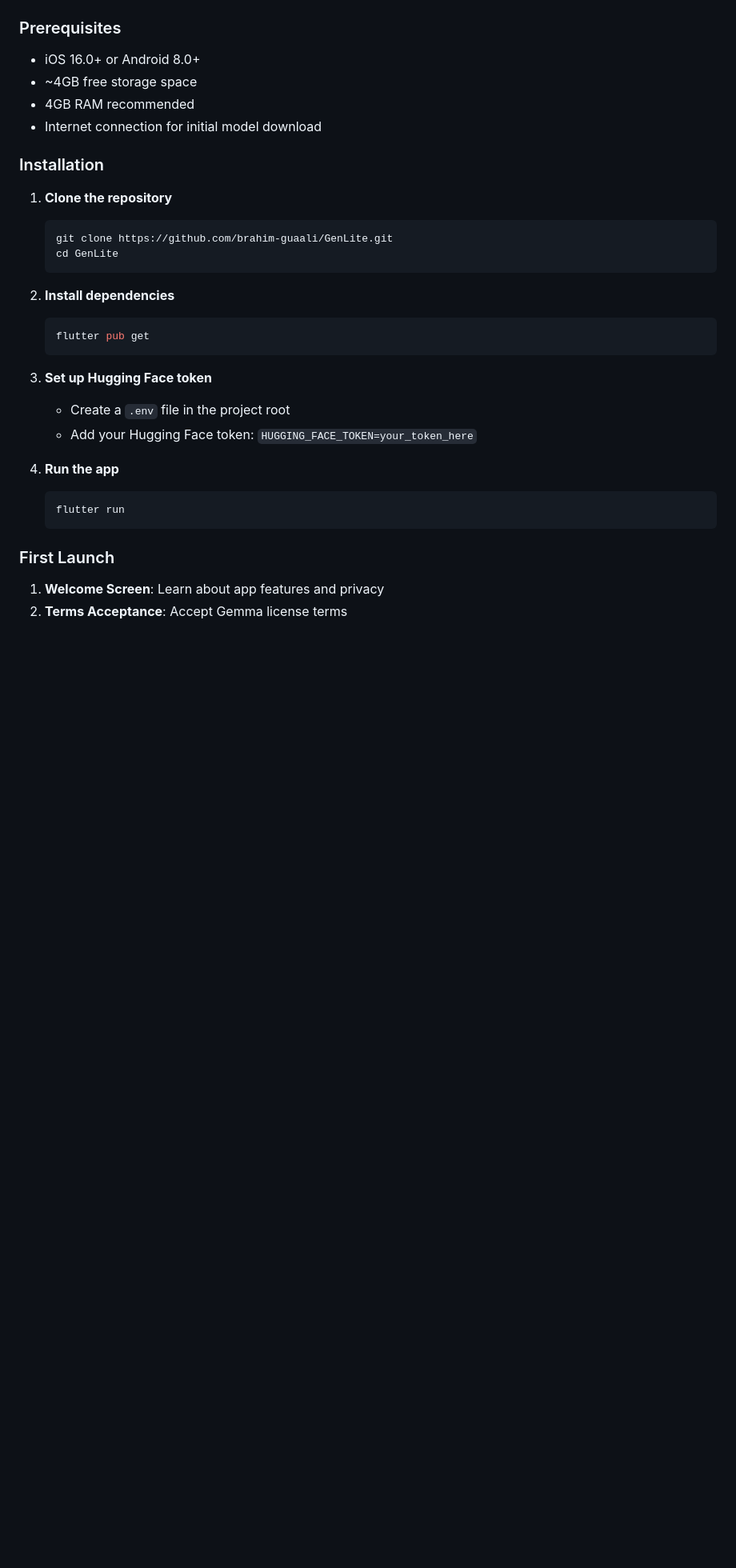
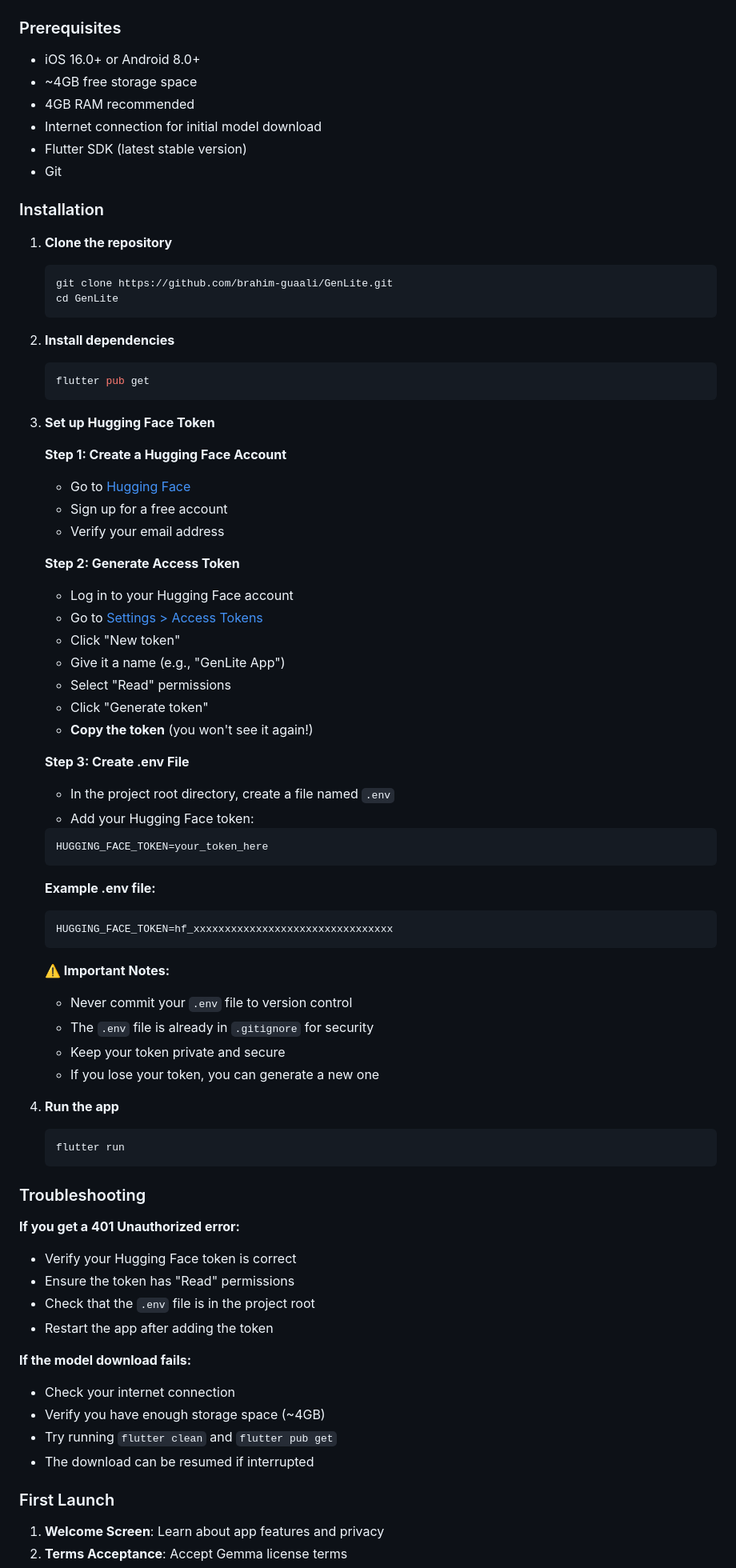
Before and after one commit to brahim-guaali/gen_lite, a Markdown page: README.md, the part around the change. Shown at 80% size. Drawn GitHub-style; blank space fills up the shorter version.

Commit message:
Update README with comprehensive setup instructions
- Add detailed Hugging Face token creation steps
- Include step-by-step .env file setup
- Add troubleshooting section for common issues
- Enhance prerequisites with Flutter SDK and Git requirements
- Add security notes and best practices
- Improve developer onboarding experience

````diff
--- a/README.md
+++ b/README.md
@@ -29,6 +29,8 @@ https://github.com/user-attachments/assets/62d33866-872f-4295-9ae8-91752b4d980e
 - ~4GB free storage space
 - 4GB RAM recommended
 - Internet connection for initial model download
+- Flutter SDK (latest stable version)
+- Git
 
 ### Installation
 
@@ -43,14 +45,58 @@ https://github.com/user-attachments/assets/62d33866-872f-4295-9ae8-91752b4d980e
    flutter pub get
    ```
 
-3. **Set up Hugging Face token**
-   - Create a `.env` file in the project root
-   - Add your Hugging Face token: `HUGGING_FACE_TOKEN=your_token_here`
+3. **Set up Hugging Face Token**
+
+   **Step 1: Create a Hugging Face Account**
+   - Go to [Hugging Face](https://huggingface.co/)
+   - Sign up for a free account
+   - Verify your email address
+
+   **Step 2: Generate Access Token**
+   - Log in to your Hugging Face account
+   - Go to [Settings > Access Tokens](https://huggingface.co/settings/tokens)
+   - Click "New token"
+   - Give it a name (e.g., "GenLite App")
+   - Select "Read" permissions
+   - Click "Generate token"
+   - **Copy the token** (you won't see it again!)
+
+   **Step 3: Create .env File**
+   - In the project root directory, create a file named `.env`
+   - Add your Hugging Face token:
+   ```bash
+   HUGGING_FACE_TOKEN=your_token_here
+   ```
+
+   **Example .env file:**
+   ```
+   HUGGING_FACE_TOKEN=hf_xxxxxxxxxxxxxxxxxxxxxxxxxxxxxxxx
+   ```
+
+   **⚠️ Important Notes:**
+   - Never commit your `.env` file to version control
+   - The `.env` file is already in `.gitignore` for security
+   - Keep your token private and secure
+   - If you lose your token, you can generate a new one
 
 4. **Run the app**
    ```bash
    flutter run
    ```
+
+### Troubleshooting
+
+**If you get a 401 Unauthorized error:**
+- Verify your Hugging Face token is correct
+- Ensure the token has "Read" permissions
+- Check that the `.env` file is in the project root
+- Restart the app after adding the token
+
+**If the model download fails:**
+- Check your internet connection
+- Verify you have enough storage space (~4GB)
+- Try running `flutter clean` and `flutter pub get`
+- The download can be resumed if interrupted
 
 ### First Launch
 1. **Welcome Screen**: Learn about app features and privacy
````
